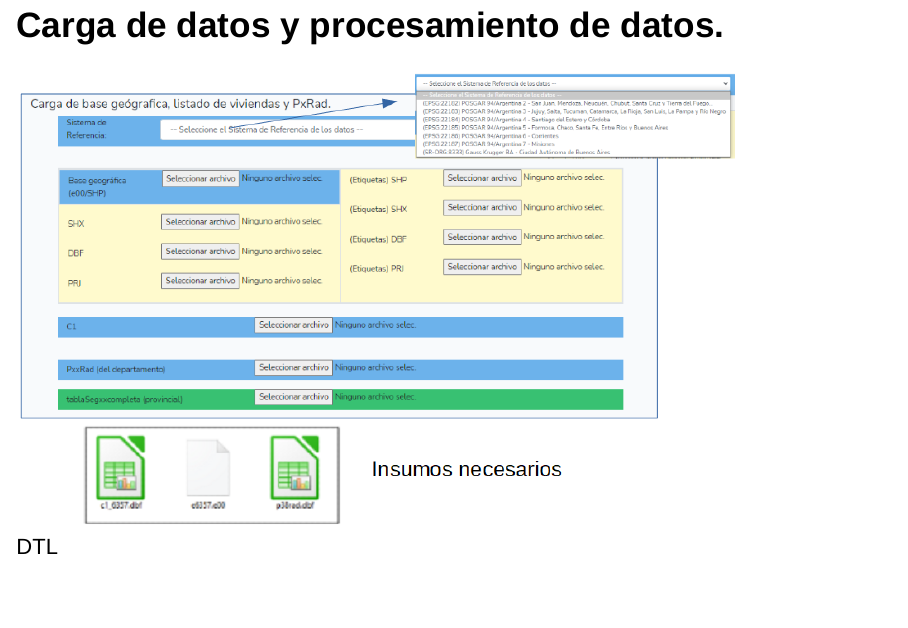
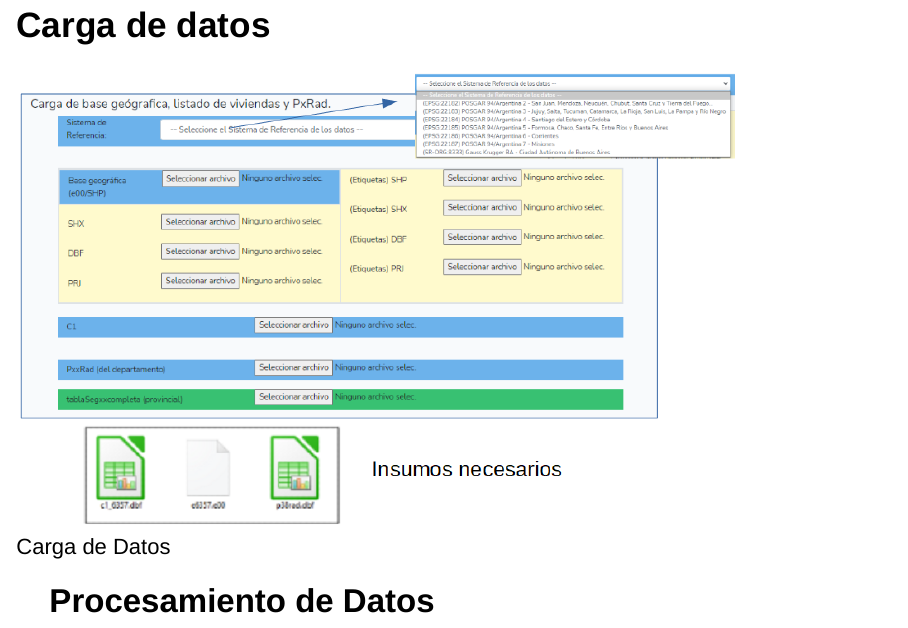
Before and after one commit to neptuso/Charlas, an R Markdown document (IDERA/segmentos.censo2022.rmd): page 19 of 39 before the commit and page 19 of 40 after it. Rendered offline with R 4.5, knitr and Pandoc, with nearby package versions; drawn as Slidy slides in place of the format the file asks for.

Commit message:
reodrenamiento final

```diff
--- a/IDERA/segmentos.censo2022.rmd
+++ b/IDERA/segmentos.censo2022.rmd
@@ -174,11 +174,12 @@ En este caso, $S$ es el conjunto de todas las segmentaciones posibles, $x$ es un
 -   En el área urbana del radio mixto los segmentos se numeran del 60 en más excluyendo al 90.
 -   El segmento 90 contiene las viviendas colectivas del radio.
 
-# Carga de datos y procesamiento de datos.
+# Carga de datos
 
-![DTL](imagenes/DTL.png){height="70%"}
+![Carga de Datos](imagenes/DTL.png){height="70%"}
 
----
+
+## Procesamiento de Datos
 
 ![ETL](imagenes/ETL.png){height="90%"}
 
```
Also changed, not shown: IDERA/segmentos.censo2022.rmd (1 more changed lines).
